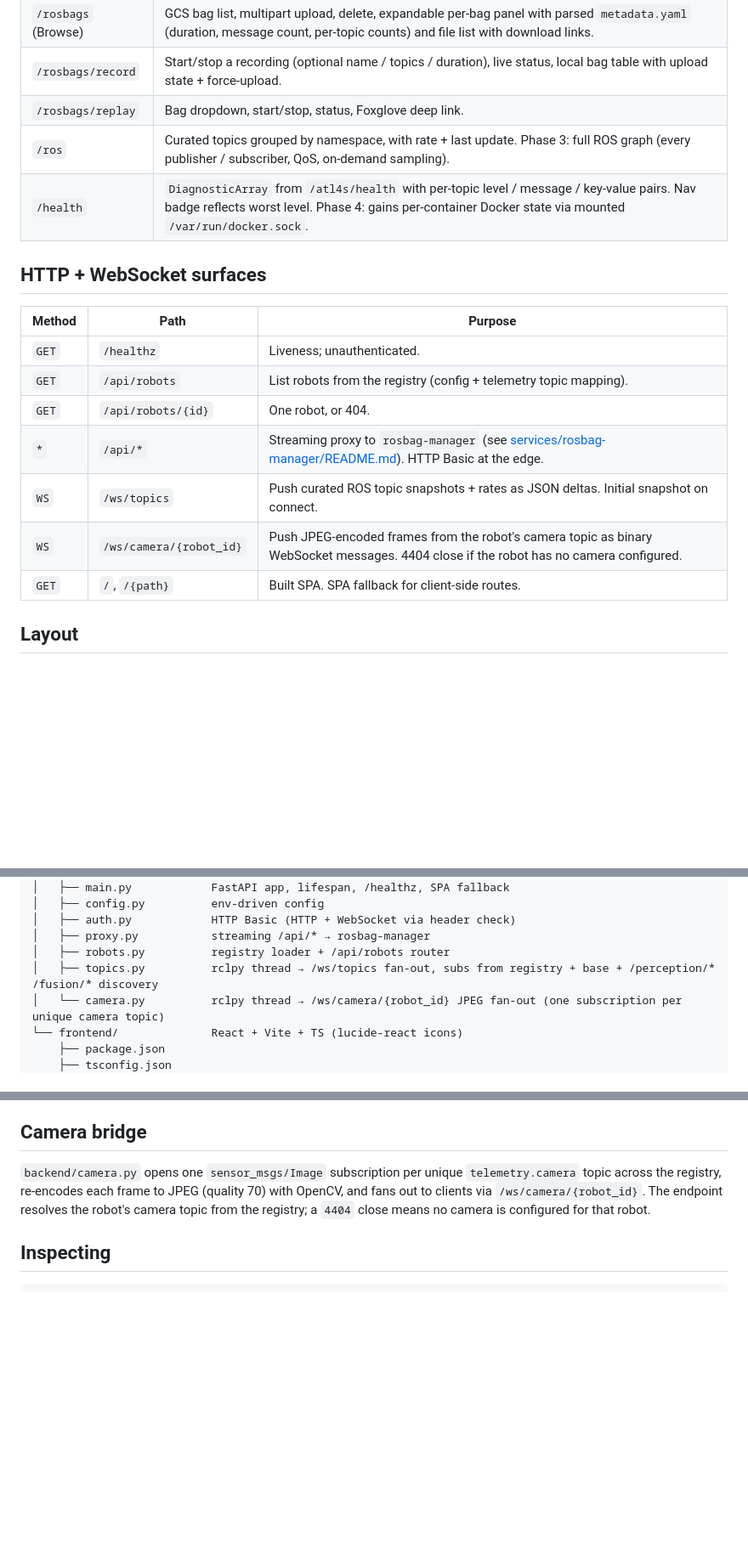
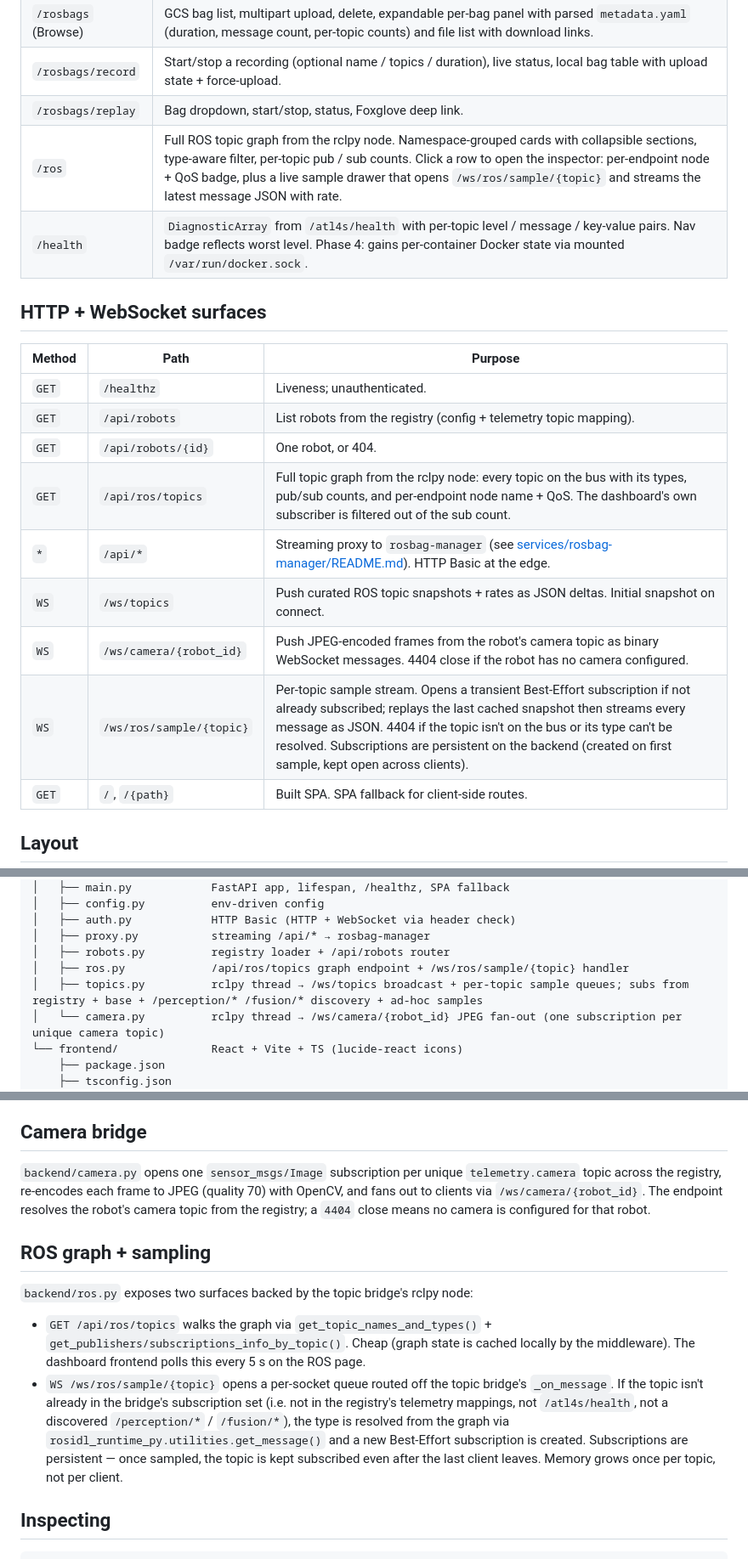
Before and after one commit to inmert/atl4s-monorepo, a Markdown page: services/dashboard/README.md, 3 parts joined by grey strips. Shown at 85% size. GitHub-like rendering; blank space fills up the shorter version.

````diff
--- a/services/dashboard/README.md
+++ b/services/dashboard/README.md
@@ -18,7 +18,7 @@ Phased Apple-style redesign in progress. Phase 1 (sidebar shell + new IA + desig
 | `/rosbags` (Browse) | GCS bag list, multipart upload, delete, expandable per-bag panel with parsed `metadata.yaml` (duration, message count, per-topic counts) and file list with download links. |
 | `/rosbags/record` | Start/stop a recording (optional name / topics / duration), live status, local bag table with upload state + force-upload. |
 | `/rosbags/replay` | Bag dropdown, start/stop, status, Foxglove deep link. |
-| `/ros` | Curated topics grouped by namespace, with rate + last update. Phase 3: full ROS graph (every publisher / subscriber, QoS, on-demand sampling). |
+| `/ros` | Full ROS topic graph from the rclpy node. Namespace-grouped cards with collapsible sections, type-aware filter, per-topic pub / sub counts. Click a row to open the inspector: per-endpoint node + QoS badge, plus a live sample drawer that opens `/ws/ros/sample/{topic}` and streams the latest message JSON with rate. |
 | `/health` | `DiagnosticArray` from `/atl4s/health` with per-topic level / message / key-value pairs. Nav badge reflects worst level. Phase 4: gains per-container Docker state via mounted `/var/run/docker.sock`. |
 
 ## HTTP + WebSocket surfaces
@@ -28,9 +28,11 @@ Phased Apple-style redesign in progress. Phase 1 (sidebar shell + new IA + desig
 | `GET` | `/healthz` | Liveness; unauthenticated. |
 | `GET` | `/api/robots` | List robots from the registry (config + telemetry topic mapping). |
 | `GET` | `/api/robots/{id}` | One robot, or 404. |
+| `GET` | `/api/ros/topics` | Full topic graph from the rclpy node: every topic on the bus with its types, pub/sub counts, and per-endpoint node name + QoS. The dashboard's own subscriber is filtered out of the sub count. |
 | `*` | `/api/*` | Streaming proxy to `rosbag-manager` (see [services/rosbag-manager/README.md](../rosbag-manager/README.md)). HTTP Basic at the edge. |
 | `WS` | `/ws/topics` | Push curated ROS topic snapshots + rates as JSON deltas. Initial snapshot on connect. |
 | `WS` | `/ws/camera/{robot_id}` | Push JPEG-encoded frames from the robot's camera topic as binary WebSocket messages. 4404 close if the robot has no camera configured. |
+| `WS` | `/ws/ros/sample/{topic}` | Per-topic sample stream. Opens a transient Best-Effort subscription if not already subscribed; replays the last cached snapshot then streams every message as JSON. 4404 if the topic isn't on the bus or its type can't be resolved. Subscriptions are persistent on the backend (created on first sample, kept open across clients). |
 | `GET` | `/`, `/{path}` | Built SPA. SPA fallback for client-side routes. |
 
 ## Layout
@@ -47,7 +49,8 @@ services/dashboard/
 │   ├── auth.py            HTTP Basic (HTTP + WebSocket via header check)
 │   ├── proxy.py           streaming /api/* → rosbag-manager
 │   ├── robots.py          registry loader + /api/robots router
-│   ├── topics.py          rclpy thread → /ws/topics fan-out, subs from registry + base + /perception/* /fusion/* discovery
+│   ├── ros.py             /api/ros/topics graph endpoint + /ws/ros/sample/{topic} handler
+│   ├── topics.py          rclpy thread → /ws/topics broadcast + per-topic sample queues; subs from registry + base + /perception/* /fusion/* discovery + ad-hoc samples
 │   └── camera.py          rclpy thread → /ws/camera/{robot_id} JPEG fan-out (one subscription per unique camera topic)
 └── frontend/              React + Vite + TS (lucide-react icons)
     ├── package.json
@@ -122,6 +125,13 @@ Callbacks update an in-memory snapshot and push deltas to per-client `asyncio.Qu
 
 `backend/camera.py` opens one `sensor_msgs/Image` subscription per unique `telemetry.camera` topic across the registry, re-encodes each frame to JPEG (quality 70) with OpenCV, and fans out to clients via `/ws/camera/{robot_id}`. The endpoint resolves the robot's camera topic from the registry; a `4404` close means no camera is configured for that robot.
 
+## ROS graph + sampling
+
+`backend/ros.py` exposes two surfaces backed by the topic bridge's rclpy node:
+
+- `GET /api/ros/topics` walks the graph via `get_topic_names_and_types()` + `get_publishers/subscriptions_info_by_topic()`. Cheap (graph state is cached locally by the middleware). The dashboard frontend polls this every 5 s on the ROS page.
+- `WS /ws/ros/sample/{topic}` opens a per-socket queue routed off the topic bridge's `_on_message`. If the topic isn't already in the bridge's subscription set (i.e. not in the registry's telemetry mappings, not `/atl4s/health`, not a discovered `/perception/*` / `/fusion/*`), the type is resolved from the graph via `rosidl_runtime_py.utilities.get_message()` and a new Best-Effort subscription is created. Subscriptions are persistent — once sampled, the topic is kept subscribed even after the last client leaves. Memory grows once per topic, not per client.
+
 ## Inspecting
 
 ```bash
````
Also changed, not shown: HANDOFF.md (+3 -3 lines), README.md (+1 -1 lines).
